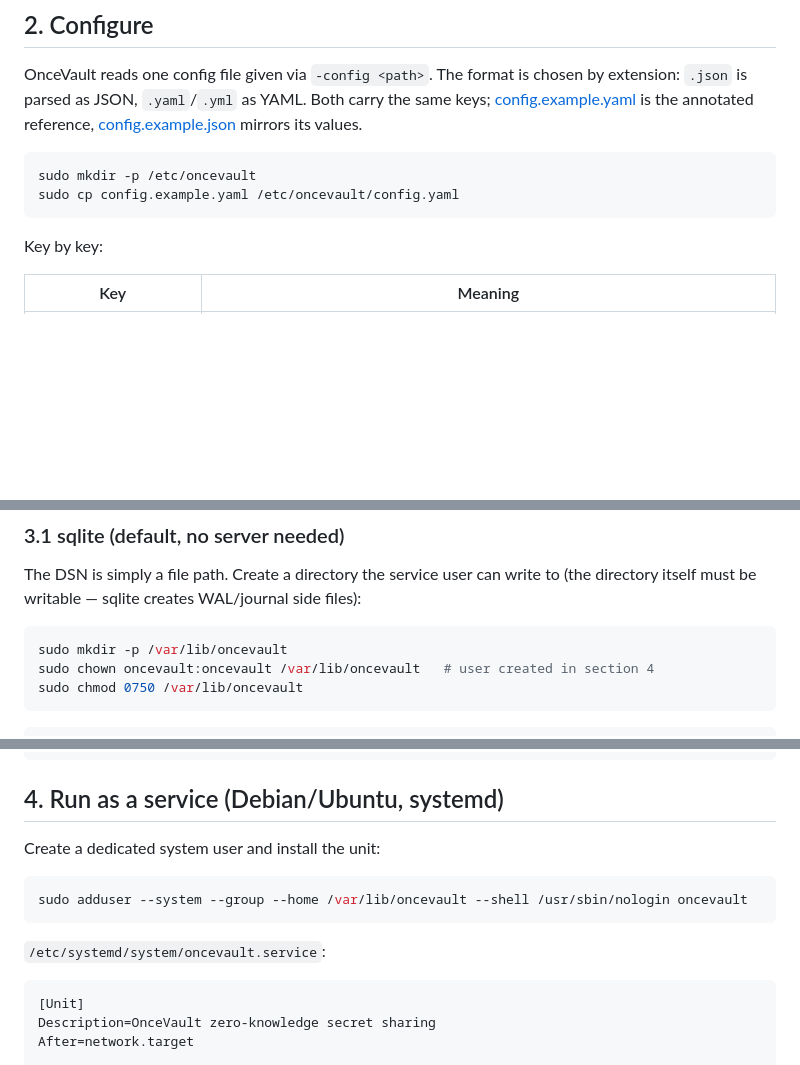
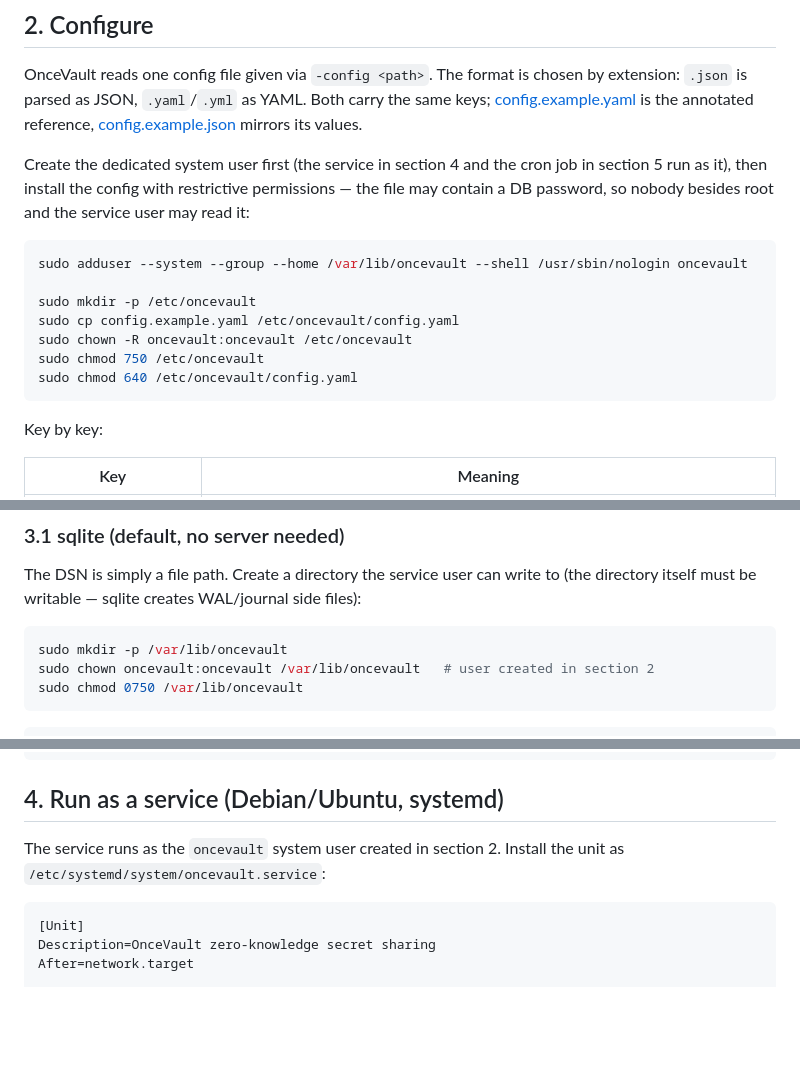
Before and after one commit to GuentherMair/OnceVault, a Markdown page: INSTALL.md, 3 parts joined by grey strips. Drawn GitHub-style; blank space fills up the shorter version.

Commit message:
document proper permissions-based setup for configuration file

````diff
--- a/INSTALL.md
+++ b/INSTALL.md
@@ -30,9 +30,18 @@ extension: `.json` is parsed as JSON, `.yaml`/`.yml` as YAML. Both carry the sam
 [config.example.yaml](config.example.yaml) is the annotated reference,
 [config.example.json](config.example.json) mirrors its values.
 
+Create the dedicated system user first (the service in section 4 and the cron job in
+section 5 run as it), then install the config with restrictive permissions — the file
+may contain a DB password, so nobody besides root and the service user may read it:
+
 ```sh
+sudo adduser --system --group --home /var/lib/oncevault --shell /usr/sbin/nologin oncevault
+
 sudo mkdir -p /etc/oncevault
 sudo cp config.example.yaml /etc/oncevault/config.yaml
+sudo chown -R oncevault:oncevault /etc/oncevault
+sudo chmod 750 /etc/oncevault
+sudo chmod 640 /etc/oncevault/config.yaml
 ```
 
 Key by key:
@@ -59,7 +68,7 @@ directory itself must be writable — sqlite creates WAL/journal side files):
 
 ```sh
 sudo mkdir -p /var/lib/oncevault
-sudo chown oncevault:oncevault /var/lib/oncevault   # user created in section 4
+sudo chown oncevault:oncevault /var/lib/oncevault   # user created in section 2
 sudo chmod 0750 /var/lib/oncevault
 ```
 
@@ -144,13 +153,8 @@ db:
 
 ## 4. Run as a service (Debian/Ubuntu, systemd)
 
-Create a dedicated system user and install the unit:
-
-```sh
-sudo adduser --system --group --home /var/lib/oncevault --shell /usr/sbin/nologin oncevault
-```
-
-`/etc/systemd/system/oncevault.service`:
+The service runs as the `oncevault` system user created in section 2. Install the unit
+as `/etc/systemd/system/oncevault.service`:
 
 ```ini
 [Unit]
````
